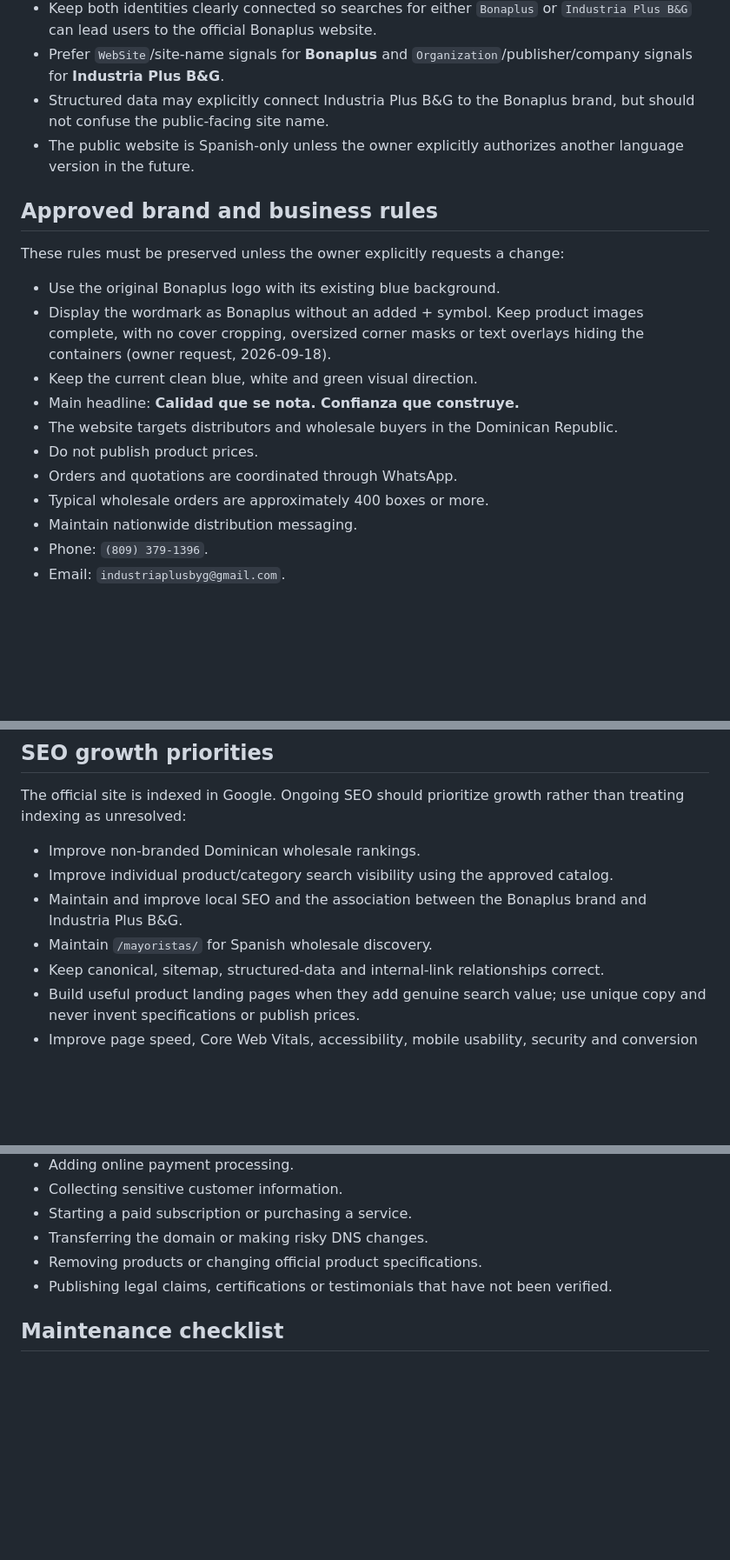
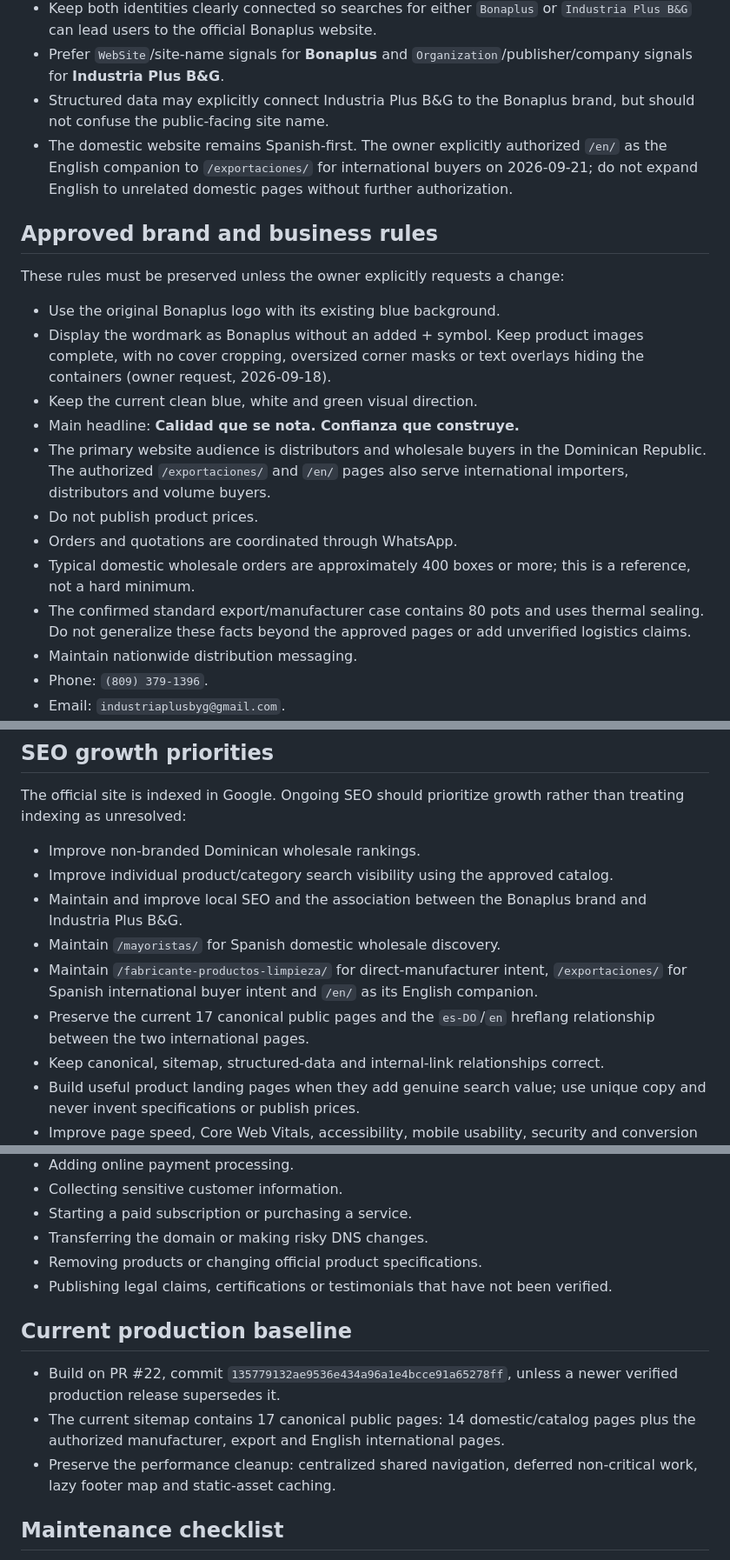
Before and after one commit to lbalderah-web/bonaplus-website, a Markdown page: SITE_MANAGEMENT.md, 3 parts joined by grey strips. Shown at 87% size. GitHub-like rendering; blank space fills up the shorter version.

Commit message:
Document authorized 17-page production scope

```diff
--- a/SITE_MANAGEMENT.md
+++ b/SITE_MANAGEMENT.md
@@ -19,7 +19,7 @@ These identity rules are permanent unless the owner explicitly changes them:
 - Keep both identities clearly connected so searches for either `Bonaplus` or `Industria Plus B&G` can lead users to the official Bonaplus website.
 - Prefer `WebSite`/site-name signals for **Bonaplus** and `Organization`/publisher/company signals for **Industria Plus B&G**.
 - Structured data may explicitly connect Industria Plus B&G to the Bonaplus brand, but should not confuse the public-facing site name.
-- The public website is Spanish-only unless the owner explicitly authorizes another language version in the future.
+- The domestic website remains Spanish-first. The owner explicitly authorized `/en/` as the English companion to `/exportaciones/` for international buyers on 2026-09-21; do not expand English to unrelated domestic pages without further authorization.
 
 ## Approved brand and business rules
 
@@ -29,10 +29,11 @@ These rules must be preserved unless the owner explicitly requests a change:
 - Display the wordmark as Bonaplus without an added + symbol. Keep product images complete, with no cover cropping, oversized corner masks or text overlays hiding the containers (owner request, 2026-09-18).
 - Keep the current clean blue, white and green visual direction.
 - Main headline: **Calidad que se nota. Confianza que construye.**
-- The website targets distributors and wholesale buyers in the Dominican Republic.
+- The primary website audience is distributors and wholesale buyers in the Dominican Republic. The authorized `/exportaciones/` and `/en/` pages also serve international importers, distributors and volume buyers.
 - Do not publish product prices.
 - Orders and quotations are coordinated through WhatsApp.
-- Typical wholesale orders are approximately 400 boxes or more.
+- Typical domestic wholesale orders are approximately 400 boxes or more; this is a reference, not a hard minimum.
+- The confirmed standard export/manufacturer case contains 80 pots and uses thermal sealing. Do not generalize these facts beyond the approved pages or add unverified logistics claims.
 - Maintain nationwide distribution messaging.
 - Phone: `(809) 379-1396`.
 - Email: `industriaplusbyg@gmail.com`.
@@ -47,7 +48,9 @@ The official site is indexed in Google. Ongoing SEO should prioritize growth rat
 - Improve non-branded Dominican wholesale rankings.
 - Improve individual product/category search visibility using the approved catalog.
 - Maintain and improve local SEO and the association between the Bonaplus brand and Industria Plus B&G.
-- Maintain `/mayoristas/` for Spanish wholesale discovery.
+- Maintain `/mayoristas/` for Spanish domestic wholesale discovery.
+- Maintain `/fabricante-productos-limpieza/` for direct-manufacturer intent, `/exportaciones/` for Spanish international buyer intent and `/en/` as its English companion.
+- Preserve the current 17 canonical public pages and the `es-DO`/`en` hreflang relationship between the two international pages.
 - Keep canonical, sitemap, structured-data and internal-link relationships correct.
 - Build useful product landing pages when they add genuine search value; use unique copy and never invent specifications or publish prices.
 - Improve page speed, Core Web Vitals, accessibility, mobile usability, security and conversion flow.
@@ -82,6 +85,12 @@ Approval is required before:
 - Removing products or changing official product specifications.
 - Publishing legal claims, certifications or testimonials that have not been verified.
 
+## Current production baseline
+
+- Build on PR #22, commit `135779132ae9536e434a96a1e4bcce91a65278ff`, unless a newer verified production release supersedes it.
+- The current sitemap contains 17 canonical public pages: 14 domestic/catalog pages plus the authorized manufacturer, export and English international pages.
+- Preserve the performance cleanup: centralized shared navigation, deferred non-critical work, lazy footer map and static-asset caching.
+
 ## Maintenance checklist
 
 - Confirm the production deployment is ready.
```
